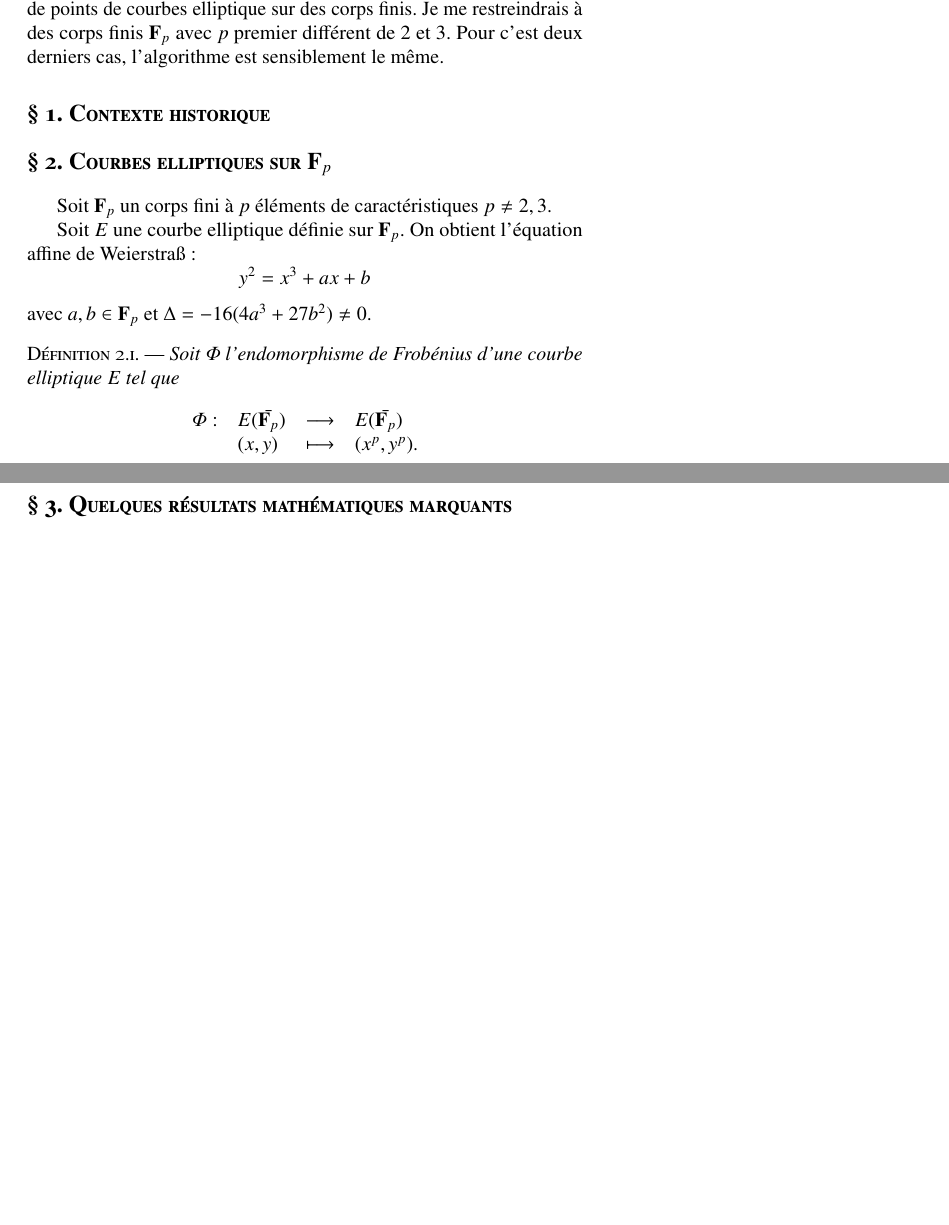
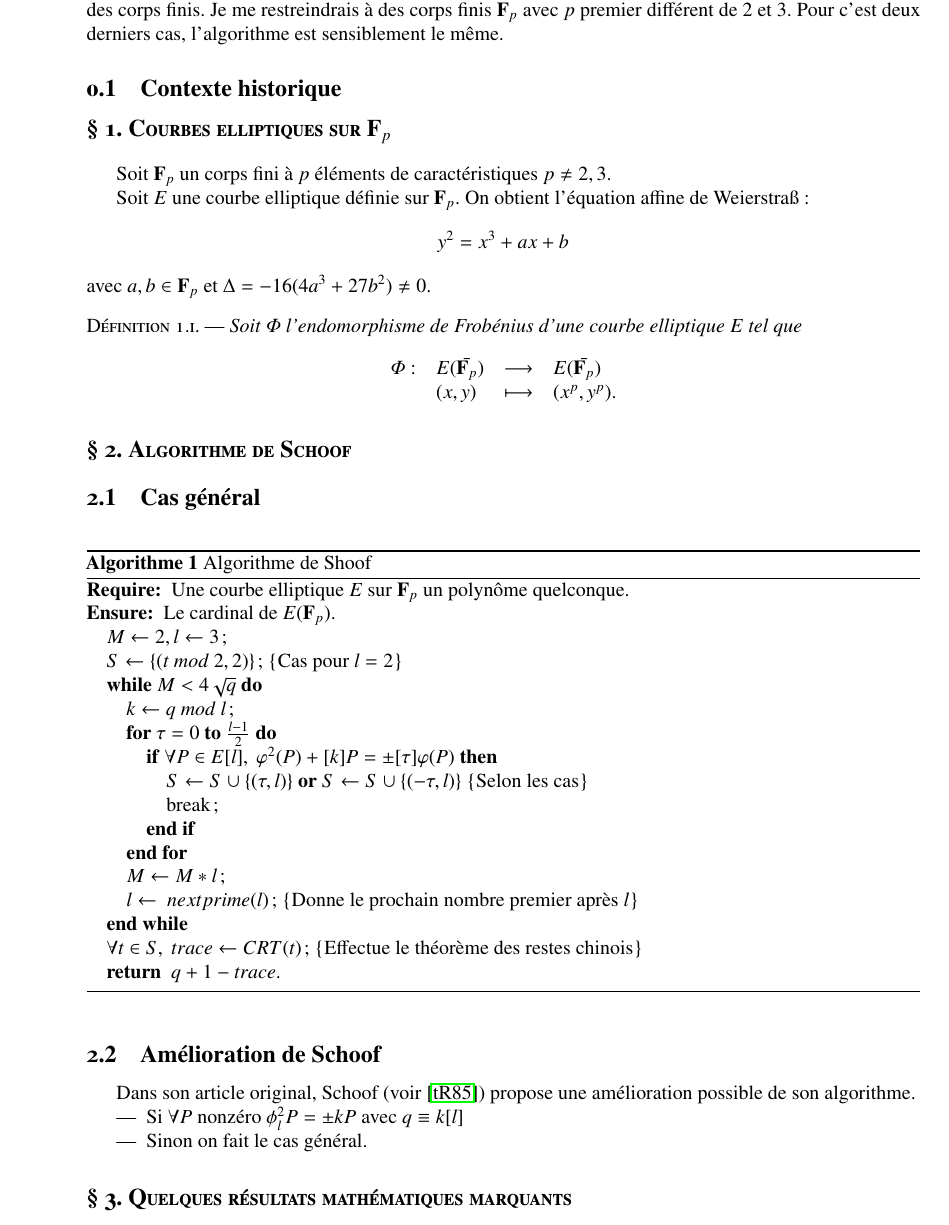
Before and after one commit to danou/schoof, a LaTeX paper (rapport/Rapport.tex): two parts of pages 2 and 3 of 3 before the commit and part of page 2 of 3 after it, the two joined at a grey line, cut so that both start at the same text, the shorter picture padded with empty space. Compiled offline with pdfLaTeX.

Commit message:
Add files via upload

```diff
--- a/rapport/Rapport.tex
+++ b/rapport/Rapport.tex
@@ -11,6 +11,9 @@
 \usepackage{graphicx}%                pour inclure des images
 \usepackage{xcolor}%                  pour gérer les couleurs
 \usepackage{microtype}%               diverses améliorations typographiques
+
+\usepackage[Algorithme]{algorithm}
+\usepackage{algorithmic}
 
 \usepackage{wrapfig}%                 pour mettre des images dans le texte
 
@@ -26,10 +29,8 @@
 
 
 % PERSONNALISATION DE LA PAGE
-% taille de papier
-\geometry{papersize={14cm,16cm}}
 % marges
-\geometry{top=2cm,bottom=2.5cm}
+\geometry{top=3cm,bottom=2.5cm}
 
 
 % PERSONNALISATION DU TITRE AVEC TITLING
@@ -120,7 +121,7 @@
 
 % PERSONNALISATION DE LA TABLE DES MATIÈRES AVEC LE PACKAGE TITLETOC
 \addto\captionsfrench{\renewcommand{\contentsname}{Sommaire}}
-\contentsmargin{2em}% il faut augmenter la largeur de \contentspage car les numéros de pages ont 3 chiffres
+%\contentsmargin{2em}% il faut augmenter la largeur de \contentspage car les numéros de pages ont 3 chiffres
 \titlecontents{section}
   [0pc]
   {}
@@ -139,7 +140,7 @@
 \makeatletter
 \fancyhead[R]{\itshape\@title}
 \makeatother
-%\fancyhead[L]{\scshape\theauthor}
+\fancyhead[L]{\scshape\theauthor}
 \renewcommand{\headrulewidth}{0pt}
 
 
@@ -209,10 +212,44 @@ $$\begin{array}{clcl}
 \end{array}$$
 \end{definition}
 
-%& e^{i\pi} = -1 & \text{(voir \cite{Wells.beautiful})}\\
-%& \sum_{n=1}^\infty \frac{1}{n^2} = \lim_{n \to \infty}\left(\frac{1}{1^2} + \frac{1}{2^2} + \frac{1}{3^2} + \cdots + \frac{1}{n^2}\right) = \frac{\pi ^2}{6} & \text{(voir \cite{Wanner.history})} \\
-%& 1 + \frac{1}{2} + \dots + \frac{1}{n} \underset{n\to+\infty}{=} \ln n + %\gamma + O\mathopen{}\left(\frac{1}{n}\right) \\
-%& S - A + F = 2
+\section{Algorithme de Schoof}
+
+\subsection{Cas général}
+
+\begin{algorithm}
+\caption{Algorithme de Shoof}
+\label{schoof}
+\begin{algorithmic}
+\REQUIRE Une courbe elliptique $E$ sur $\mathbf{F}_{p}$ un polynôme quelconque.
+\ENSURE Le cardinal de $E(\mathbf{F}_{p})$.
+\STATE $M\leftarrow 2, l\leftarrow 3$;
+\STATE $S\leftarrow \{(t\ mod\ 2, 2)\}$; \COMMENT{Cas pour $l = 2$}
+\WHILE{$M < 4\sqrt{q}$}
+	\STATE $k\leftarrow q\ mod\ l$;
+	\FOR{$\tau = 0$ \TO $\frac{l - 1}{2}$}
+		\IF{$\forall P\in E[l],\ \varphi^{2}(P) + [k]P = \pm[\tau]\varphi(P)$}
+			\STATE $S\leftarrow S\cup \{(\tau, l)\}$ \OR $S\leftarrow S\cup \{(-\tau, l)\}$ \COMMENT{Selon les cas}
+			\STATE break;
+		\ENDIF
+	\ENDFOR
+	\STATE $M\leftarrow M*l$;
+	\STATE $l\leftarrow\ nextprime(l)$; \COMMENT{Donne le prochain nombre premier après $l$}
+\ENDWHILE
+\STATE $\forall t\in S,\ trace\leftarrow CRT(t)$; \COMMENT{Effectue le théorème des restes chinois}
+\RETURN $q + 1 - trace$.
+\end{algorithmic}
+\end{algorithm}
+
+\subsection{Amélioration de Schoof}
+
+Dans son article original, Schoof (voir \cite{ref1}) propose une amélioration possible de son algorithme.
+\begin{itemize}
+\item Si $\forall P$ nonzéro $\phi_{l}^{2}P = \pm kP$ avec $q\equiv k[l]$
+\item Sinon on fait le cas général.
+\end{itemize}
+
+
+
 
 \section{Quelques résultats mathématiques marquants}
 
```
Also changed, not shown: rapport/Bibliographie.bib (added, +28 -0 lines), rapport/Rapport.pdf, rapport/Rapport.tex (18 more changed lines).
